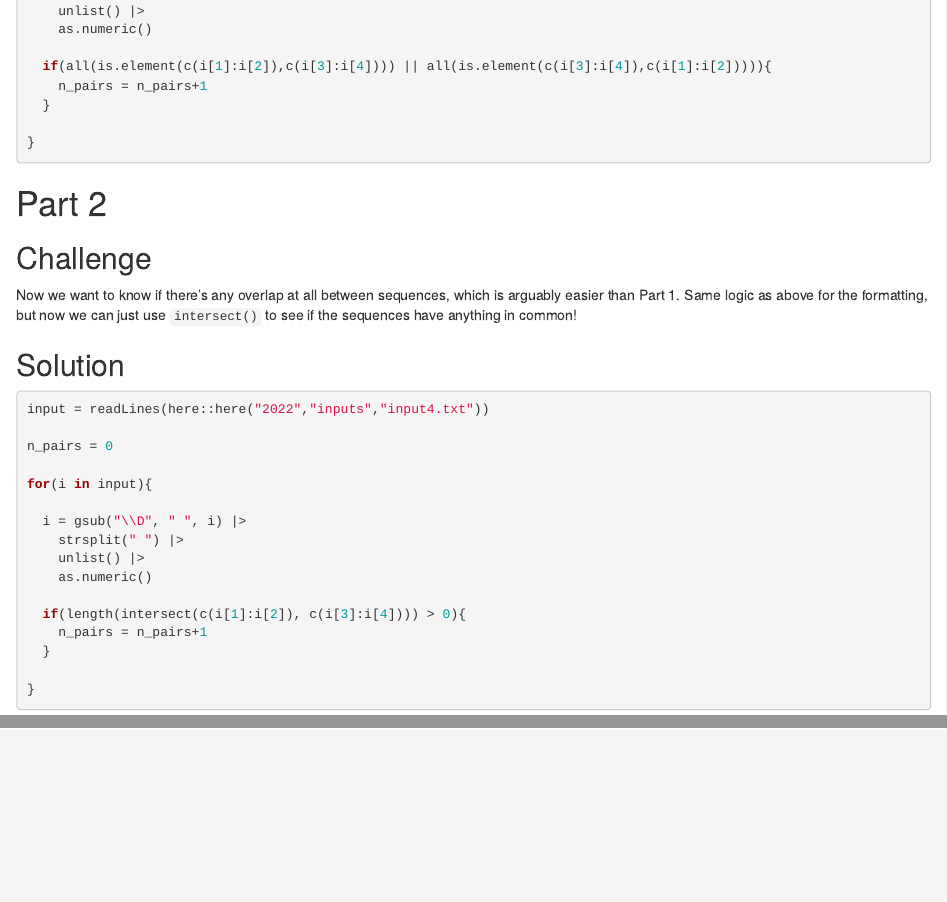
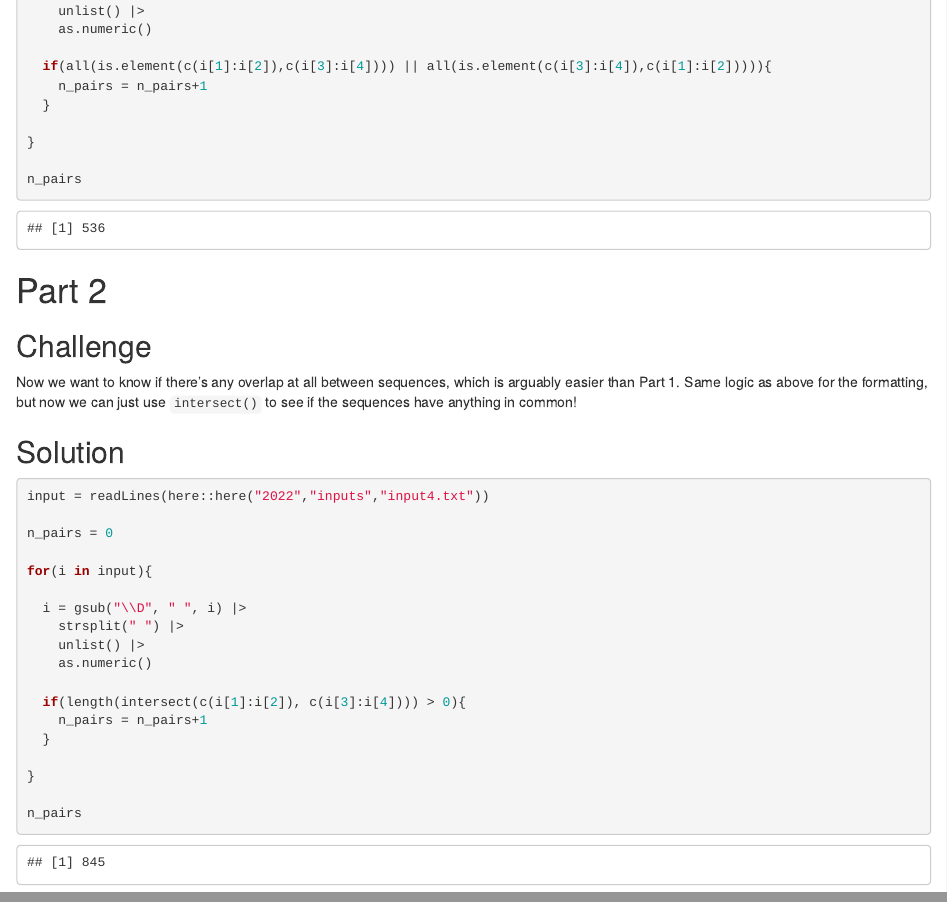
Before and after one commit to qleclerc/adventofcode, an R Markdown document (2022/rmd/day4.Rmd): the page in a window 1100 px wide, from 530 px down, and a second part further down, joined at a grey line. The pictures show the output file 2022/reports/day4.html that the author committed with the source, opened offline.

Commit message:
fix day 4

````diff
--- a/2022/rmd/day4.Rmd
+++ b/2022/rmd/day4.Rmd
@@ -41,6 +41,7 @@ for(i in input){
 
 }
 
+n_pairs
 
 ```
 
@@ -80,4 +81,6 @@ for(i in input){
 
 }
 
+n_pairs
+
 ```
````
Also changed, not shown: 2022/reports/day4.html.
